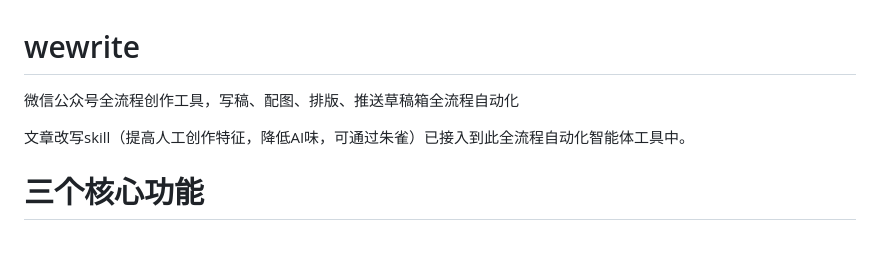
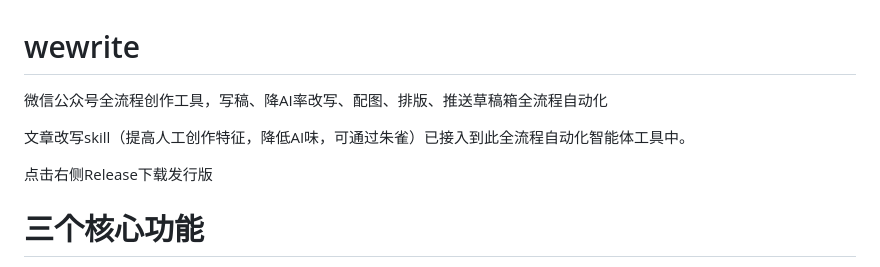
Before and after one commit to mayJ1/wewrite, a Markdown page: README.md, the part around the change. Drawn GitHub-style; blank space fills up the shorter version.

Commit message:
Update README with AI rewriting and download info
Added AI rewriting feature and download link to README.

```diff
--- a/README.md
+++ b/README.md
@@ -1,7 +1,9 @@
 # wewrite
-微信公众号全流程创作工具，写稿、配图、排版、推送草稿箱全流程自动化
+微信公众号全流程创作工具，写稿、降AI率改写、配图、排版、推送草稿箱全流程自动化
 
 文章改写skill（提高人工创作特征，降低AI味，可通过朱雀）已接入到此全流程自动化智能体工具中。
+
+点击右侧Release下载发行版
 
 # 三个核心功能
 1. 范文学习
```
